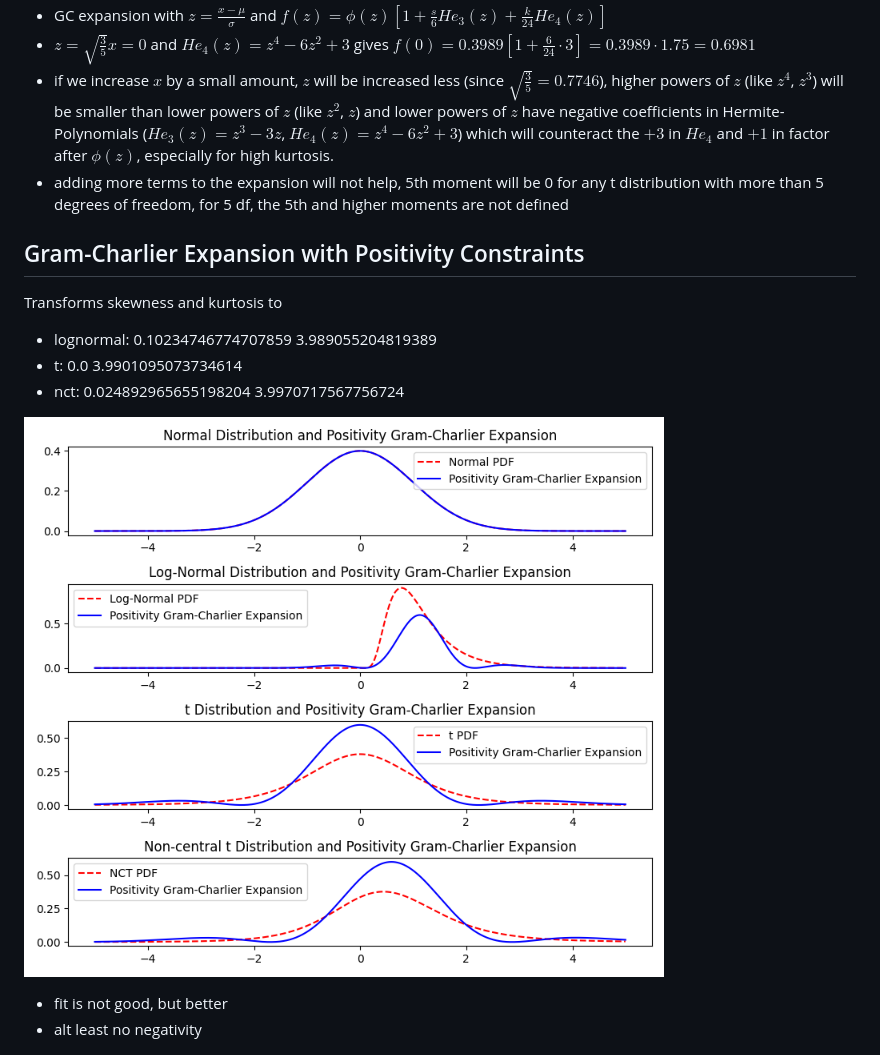
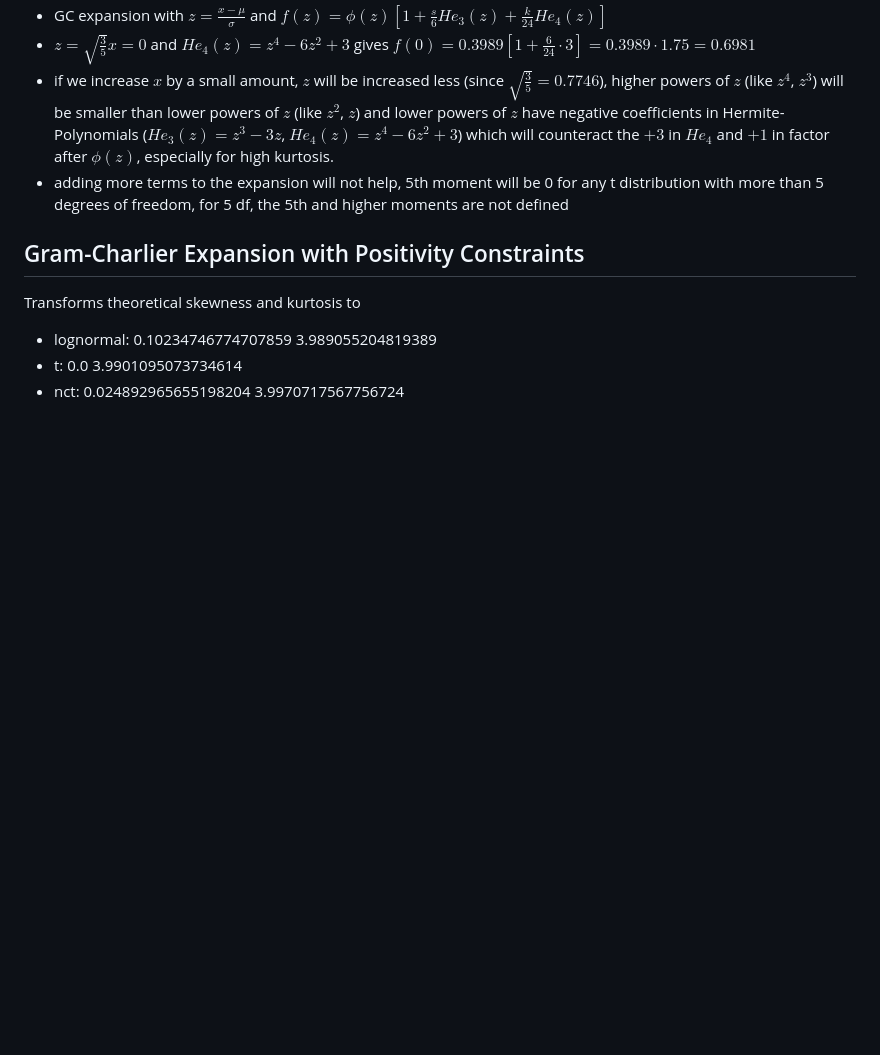
Before and after one commit to henrydatei/heston-moments-pdf, a Markdown page: python/expansion_test.md, the part around the change. GitHub-like rendering; blank space fills up the shorter version.

Commit message:
remove wrong/old image

```diff
--- a/python/expansion_test.md
+++ b/python/expansion_test.md
@@ -42,14 +42,14 @@ Why is the difference at $x=0$ so big?
 
 ## Gram-Charlier Expansion with Positivity Constraints
 
-Transforms skewness and kurtosis to
+Transforms theoretical skewness and kurtosis to
 - lognormal: 0.10234746774707859 3.989055204819389
 - t: 0.0 3.9901095073734614
 - nct: 0.024892965655198204 3.9970717567756724
 
-![alt text](gc_positivity_expansion.png)
+<!-- ![alt text](gc_positivity_expansion.png)
 - fit is not good, but better
-- alt least no negativity
+- alt least no negativity -->
 
 ![alt text](gc_positivity_boundary.png)
 
```
